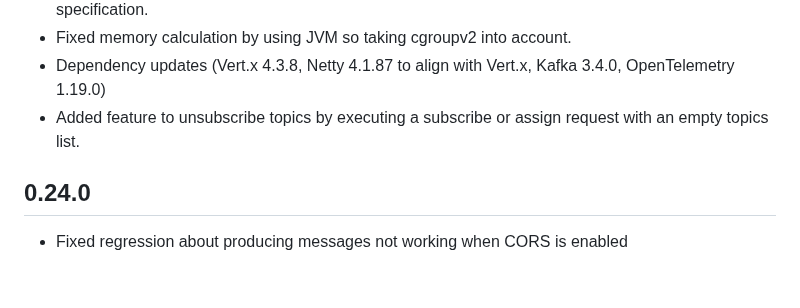
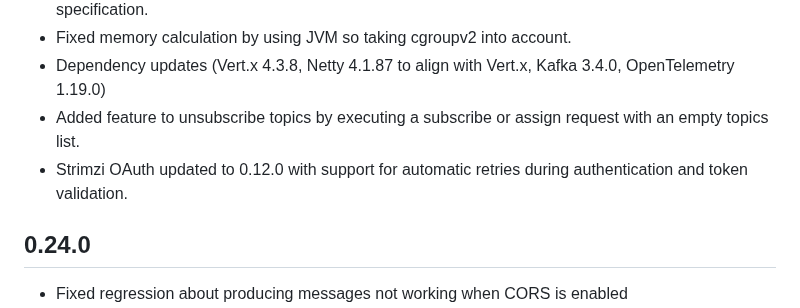
Before and after one commit to strimzi/strimzi-kafka-bridge, a Markdown page: CHANGELOG.md, the part around the change. GitHub-like rendering; blank space fills up the shorter version.

Commit message:
Updated CHANGELOG with latest oauth 0.12.0 release
Signed-off-by: Paolo Patierno <ppatierno@live.com>

```diff
--- a/CHANGELOG.md
+++ b/CHANGELOG.md
@@ -8,6 +8,7 @@
 * Fixed memory calculation by using JVM so taking cgroupv2 into account.
 * Dependency updates (Vert.x 4.3.8, Netty 4.1.87 to align with Vert.x, Kafka 3.4.0, OpenTelemetry 1.19.0)
 * Added feature to unsubscribe topics by executing a subscribe or assign request with an empty topics list.
+* Strimzi OAuth updated to 0.12.0 with support for automatic retries during authentication and token validation.
 
 ## 0.24.0
 
```
